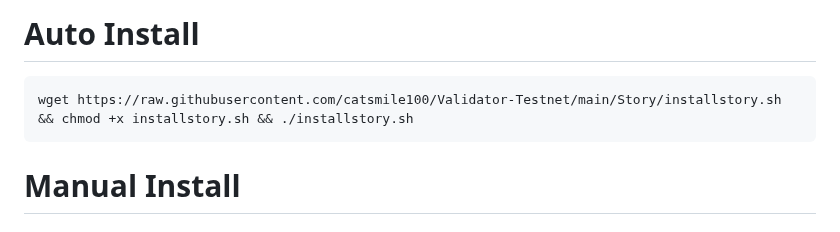
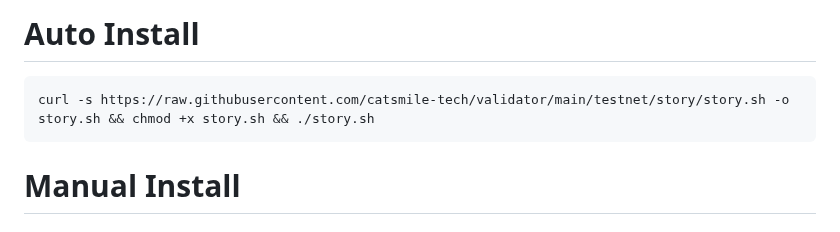
Before and after one commit to catsmile100/Validator-Testnet, a Markdown page: Story/Readme.md, the part around the change. GitHub-like rendering.

````diff
--- a/Story/Readme.md
+++ b/Story/Readme.md
@@ -77,7 +77,7 @@ sudo journalctl -u story-geth -u story -f
 ```
 # Auto Install
 ```
-wget https://raw.githubusercontent.com/catsmile100/Validator-Testnet/main/Story/installstory.sh  && chmod +x installstory.sh && ./installstory.sh
+curl -s https://raw.githubusercontent.com/catsmile-tech/validator/main/testnet/story/story.sh -o story.sh && chmod +x story.sh && ./story.sh
 ```
 
 # Manual Install
````
